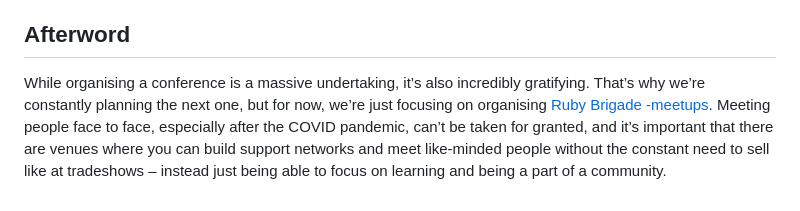
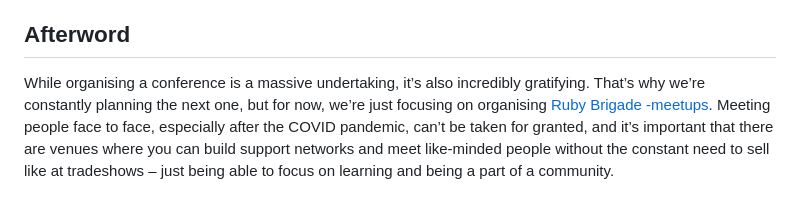
Before and after one commit to simovir/simovir.github.io, a Markdown page: src/_posts/2024-06-24-building-a-community-with-developers-conferences.md, the part around the change. GitHub-like rendering.

Commit message:
Grammatical fix

```diff
--- a/src/_posts/2024-06-24-building-a-community-with-developers-conferences.md
+++ b/src/_posts/2024-06-24-building-a-community-with-developers-conferences.md
@@ -74,4 +74,4 @@ Having lots of options in a mile-long matrix may seem attractive and make it loo
 
 ## Afterword
 
-While organising a conference is a massive undertaking, it’s also incredibly gratifying. That’s why we’re constantly planning the next one, but for now, we’re just focusing on organising [Ruby Brigade -meetups](https://www.meetup.com/rubybrigade/). Meeting people face to face, especially after the COVID pandemic, can’t be taken for granted, and it’s important that there are venues where you can build support networks and meet like-minded people without the constant need to sell like at tradeshows – instead just being able to focus on learning and being a part of a community.
+While organising a conference is a massive undertaking, it’s also incredibly gratifying. That’s why we’re constantly planning the next one, but for now, we’re just focusing on organising [Ruby Brigade -meetups](https://www.meetup.com/rubybrigade/). Meeting people face to face, especially after the COVID pandemic, can’t be taken for granted, and it’s important that there are venues where you can build support networks and meet like-minded people without the constant need to sell like at tradeshows – just being able to focus on learning and being a part of a community.
```
